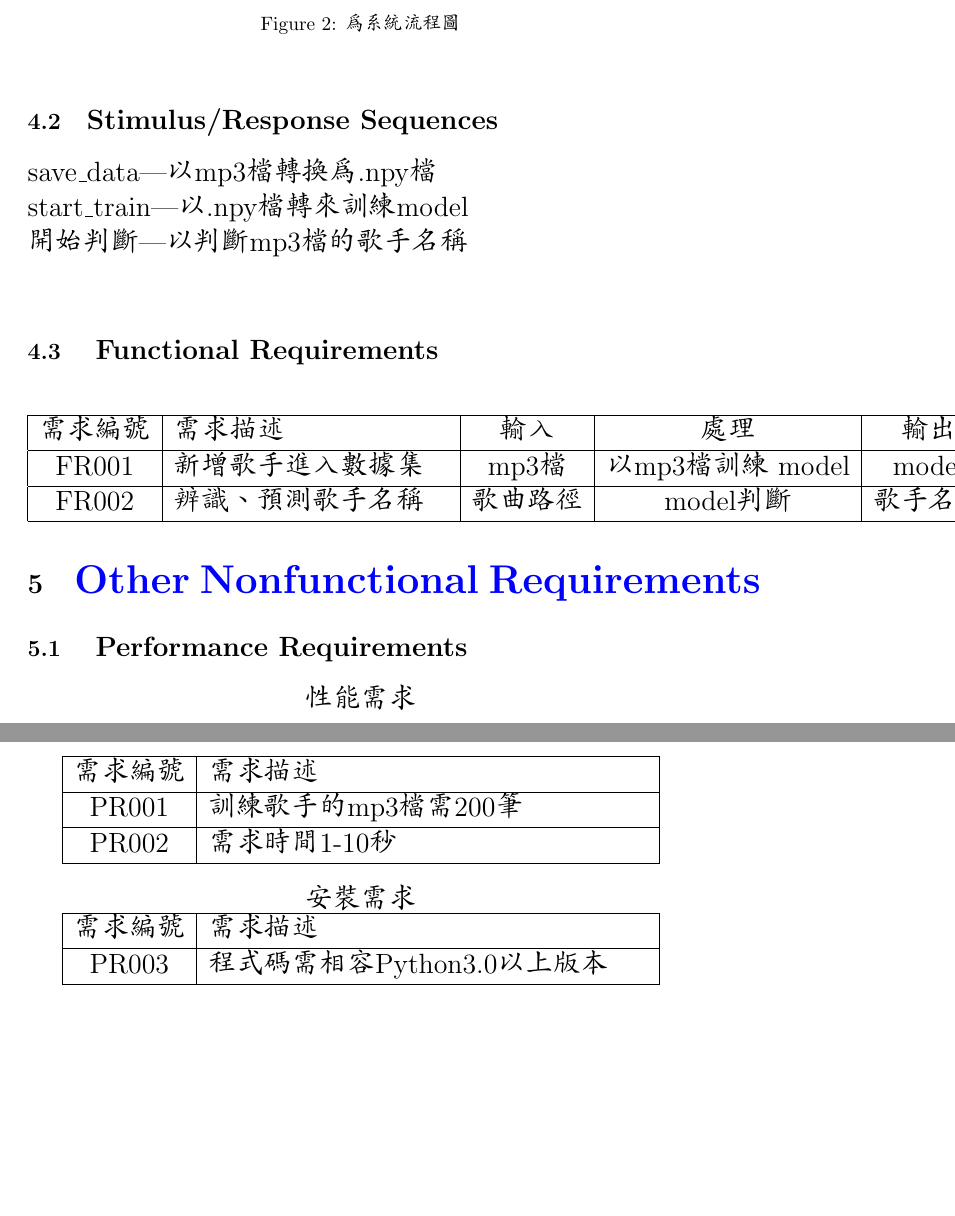
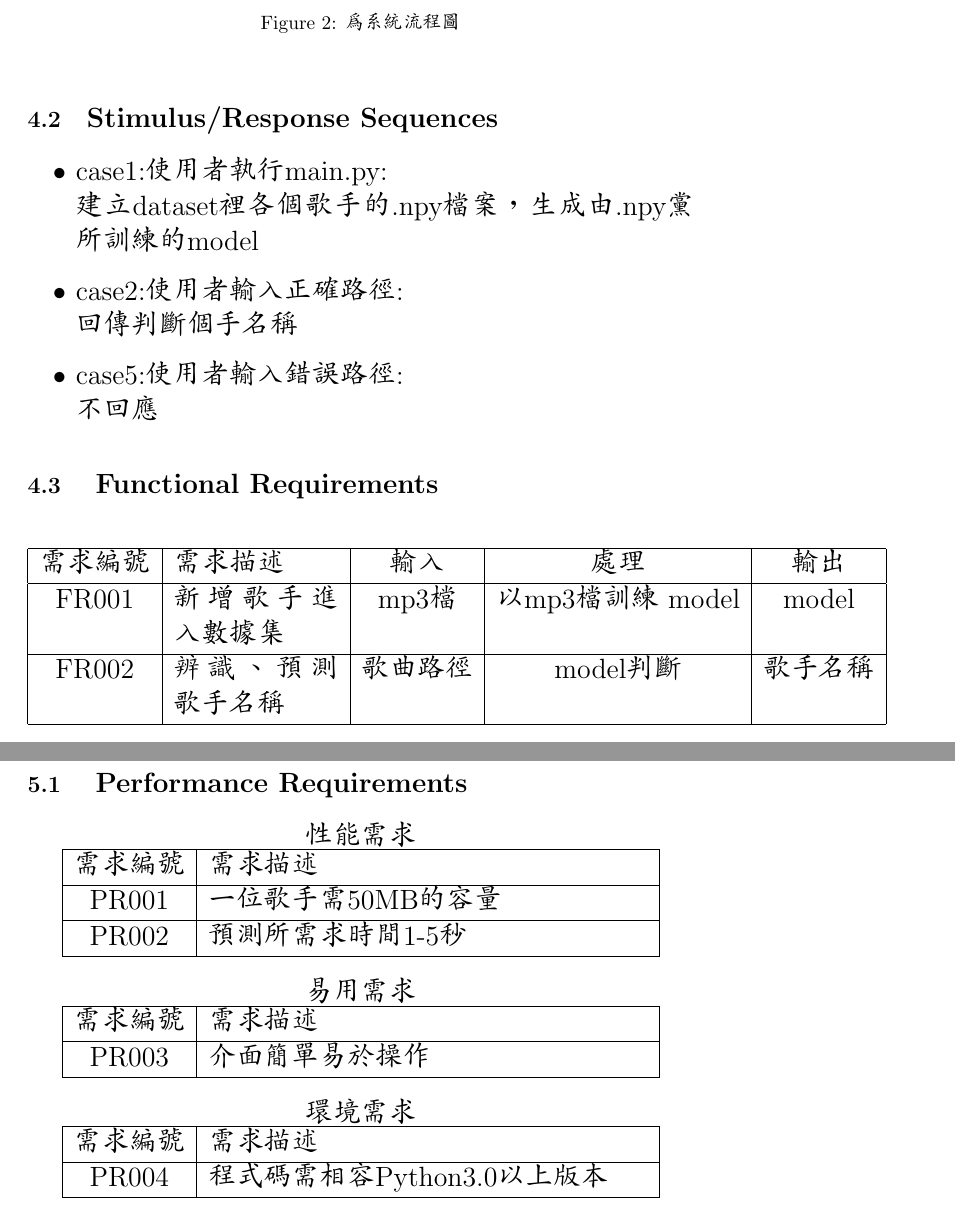
Before and after one commit to jameschun0958/openPlatform_final, a LaTeX document (srs/srs.tex): two parts of pages 9 and 10 of 11, joined at a grey line, cut so that both start at the same text, the shorter picture padded with empty space. Compiled offline with pdfLaTeX.

Commit message:
srs upload

```diff
--- a/srs/srs.tex
+++ b/srs/srs.tex
@@ -109,13 +114,17 @@ python 3 IDE \\
 \end{figure}
 
 \subsection{\Large Stimulus/Response Sequences}
-	save\_data---以mp3檔轉換為.npy檔\\
-	start\_train---以.npy檔轉來訓練model\\
-	開始判斷---以判斷mp3檔的歌手名稱\\
-
+	\begin{itemize}
+		\item case1:使用者執行main.py:\\
+			建立dataset裡各個歌手的.npy檔案，生成由.npy黨所訓練的model
+		\item case2:使用者輸入正確路徑:\\
+			回傳判斷個手名稱
+		\item case5:使用者輸入錯誤路徑:\\
+			不回應
+	\end{itemize}
 \subsection{ \Large Functional Requirements}
  \begin{center}
-	\begin{tabular}{|c|p{5cm}|c|c|c|}\hline
+	\begin{tabular}{|c|p{3cm}|c|c|c|}\hline
 		需求編號 &  需求描述&輸入&處理&輸出 \\ \hline
 		FR001 &  新增歌手進入數據集&mp3檔&以mp3檔訓練 model&model \\ \hline
 		FR002 &  辨識、預測歌手名稱&歌曲路徑&model判斷&歌手名稱\\\hline
@@ -128,18 +137,26 @@ python 3 IDE \\
 	性能需求\\
 	\begin{tabular}{|c|p{8cm}|}\hline
 		需求編號 & 需求描述 \\ \hline
-		PR001 & 訓練歌手的mp3檔需200筆  \\ \hline
-		PR002 & 需求時間1-10秒  \\ \hline
+		PR001 &  一位歌手需50MB的容量  \\ \hline
+		PR002 & 預測所需求時間1-5秒  \\ \hline
 	\end{tabular}
 \end{center}
 \begin{center}
-	安裝需求\\
+	易用需求\\
 	\begin{tabular}{|c|p{8cm}|}\hline
-		需求編號 &  需求描述 \\ \hline
-		PR003 & 程式碼需相容Python3.0以上版本  \\ \hline
-
+		需求編號  & 需求描述 \\ \hline
+		PR003  &介面簡單易於操作  \\ \hline
 	\end{tabular}
 \end{center}
+\begin{center}
+	環境需求\\
+	\begin{tabular}{|c|p{8cm}|}\hline
+		需求編號 & 需求描述 \\ \hline
+		PR004 & 程式碼需相容Python3.0以上版本  \\ \hline
+	\end{tabular}
+\end{center}
+
+
 \newpage
 \Huge\bf   Thank you for watching
 
```
Also changed, not shown: srs/srs.tex (17 more changed lines).
